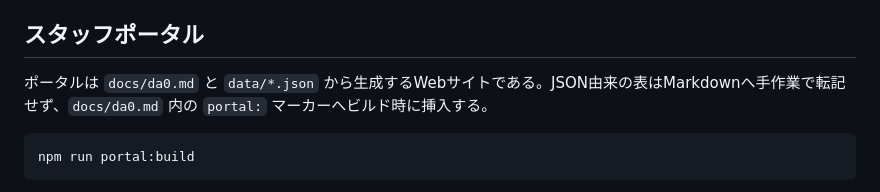
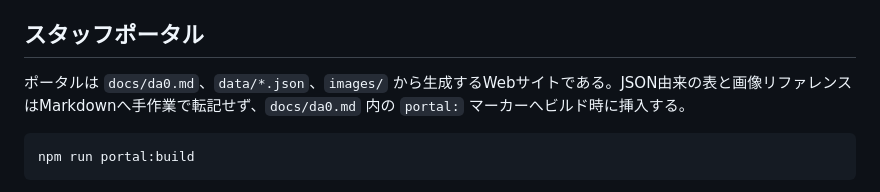
Before and after one commit to shiromofufactory/dungeon-antiqua-zero, a Markdown page: docs/content-workflow.md, the part around the change. Drawn GitHub-style.

Commit message:
ポータル更新

````diff
--- a/docs/content-workflow.md
+++ b/docs/content-workflow.md
@@ -131,7 +131,7 @@ npm run content:put-data
 
 ## スタッフポータル
 
-ポータルは `docs/da0.md` と `data/*.json` から生成するWebサイトである。JSON由来の表はMarkdownへ手作業で転記せず、`docs/da0.md` 内の `portal:` マーカーへビルド時に挿入する。
+ポータルは `docs/da0.md`、`data/*.json`、`images/` から生成するWebサイトである。JSON由来の表と画像リファレンスはMarkdownへ手作業で転記せず、`docs/da0.md` 内の `portal:` マーカーへビルド時に挿入する。
 
 ```sh
 npm run portal:build
````
